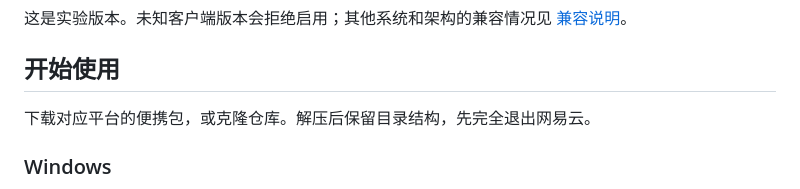
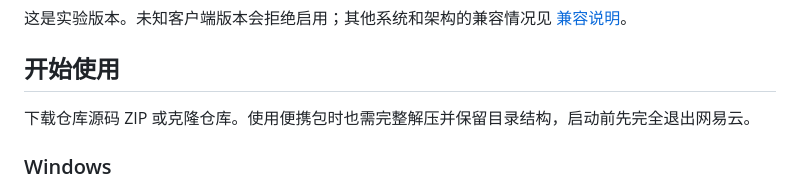
Before and after one commit to Xy2002/ncm-gapless, a Markdown page: README.md, the part around the change. Drawn GitHub-style.

Commit message:
docs: clarify downloads and group development checks

```diff
--- a/README.md
+++ b/README.md
@@ -15,7 +15,7 @@
 
 ## 开始使用
 
-下载对应平台的便携包，或克隆仓库。解压后保留目录结构，先完全退出网易云。
+下载仓库源码 ZIP 或克隆仓库。使用便携包时也需完整解压并保留目录结构，启动前先完全退出网易云。
 
 ### Windows
 
```
Also changed, not shown: CONTRIBUTING.md (+1 -1 lines).
